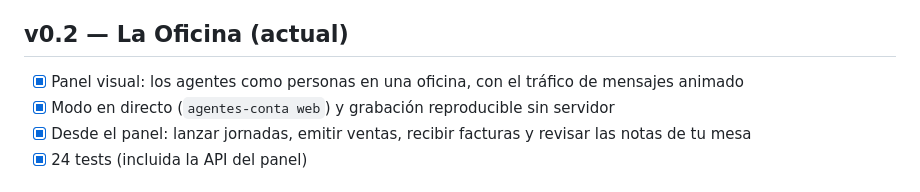
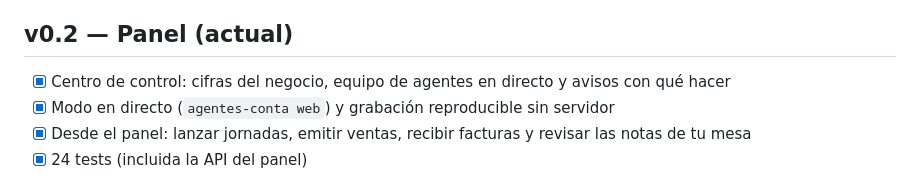
Before and after one commit to Abeelgutiierrez/Agentes-Contabilidad, a Markdown page: docs/roadmap.md, the part around the change. Rendered like a GitHub page.

```diff
--- a/docs/roadmap.md
+++ b/docs/roadmap.md
@@ -10,8 +10,8 @@
 - [x] Borrador del modelo 303 y aviso de plazos
 - [x] CLI, persistencia entre ejecuciones, 21 tests y CI en GitHub Actions
 
-## v0.2 — La Oficina (actual)
-- [x] Panel visual: los agentes como personas en una oficina, con el tráfico de mensajes animado
+## v0.2 — Panel (actual)
+- [x] Centro de control: cifras del negocio, equipo de agentes en directo y avisos con qué hacer
 - [x] Modo en directo (`agentes-conta web`) y grabación reproducible sin servidor
 - [x] Desde el panel: lanzar jornadas, emitir ventas, recibir facturas y revisar las notas de tu mesa
 - [x] 24 tests (incluida la API del panel)
```
Also changed, not shown: README.md (+8 -8 lines), docs/oficina.md (deleted, +0 -58 lines), docs/panel.md (added, +51 -0 lines), docs/oficina.png (deleted), docs/panel.png (added), 13 other files.
